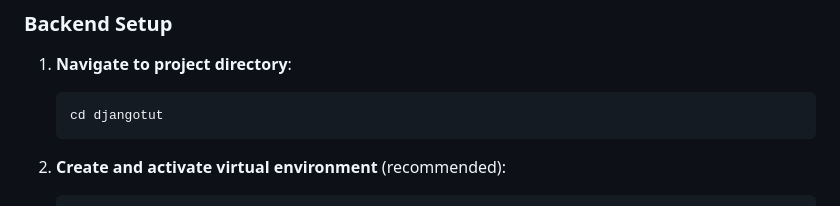
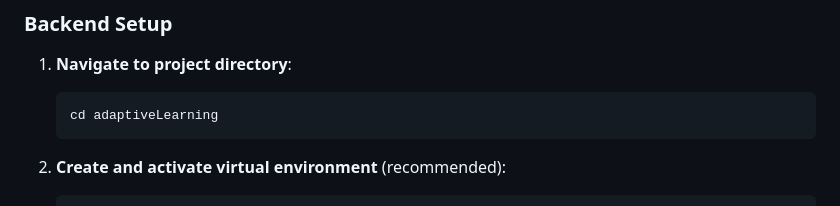
Before and after one commit to dylan-west/adaptiveLearning, a Markdown page: README.md, the part around the change. Drawn GitHub-style.

````diff
--- a/README.md
+++ b/README.md
@@ -58,7 +58,7 @@ An AI-powered adaptive learning platform built with Django REST Framework backen
 
 1. **Navigate to project directory**:
    ```bash
-   cd djangotut
+   cd adaptiveLearning
    ```
 
 2. **Create and activate virtual environment** (recommended):
````
